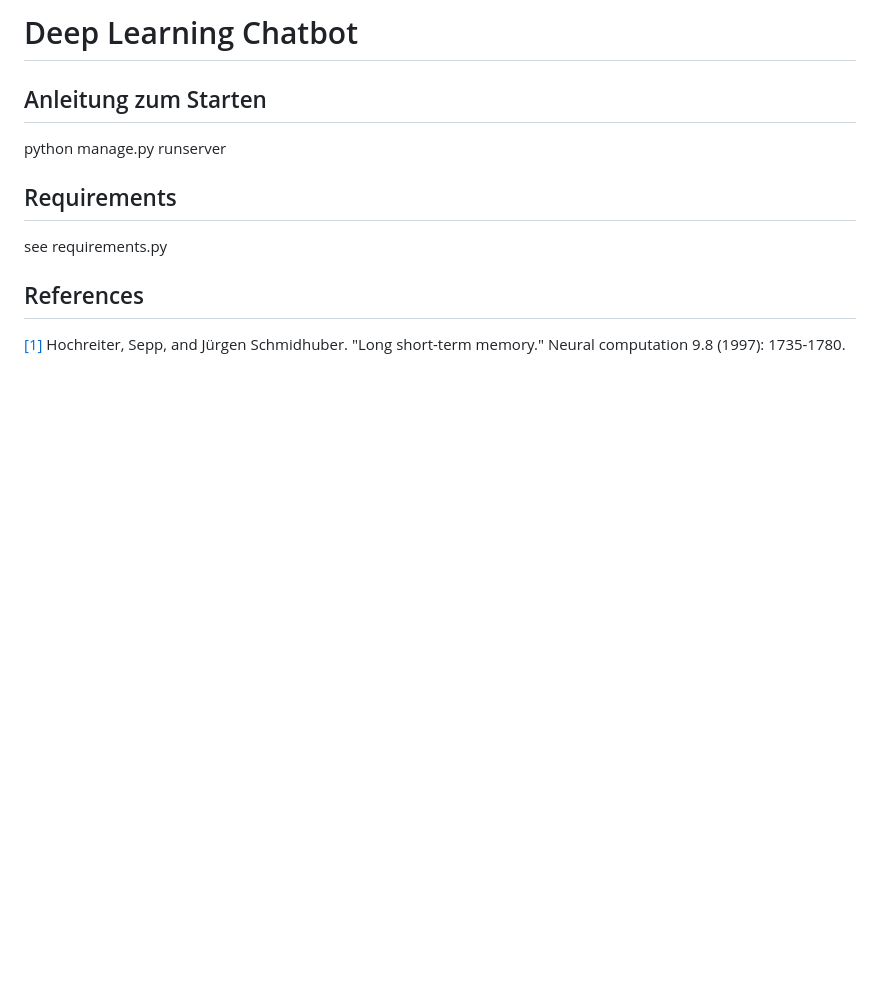
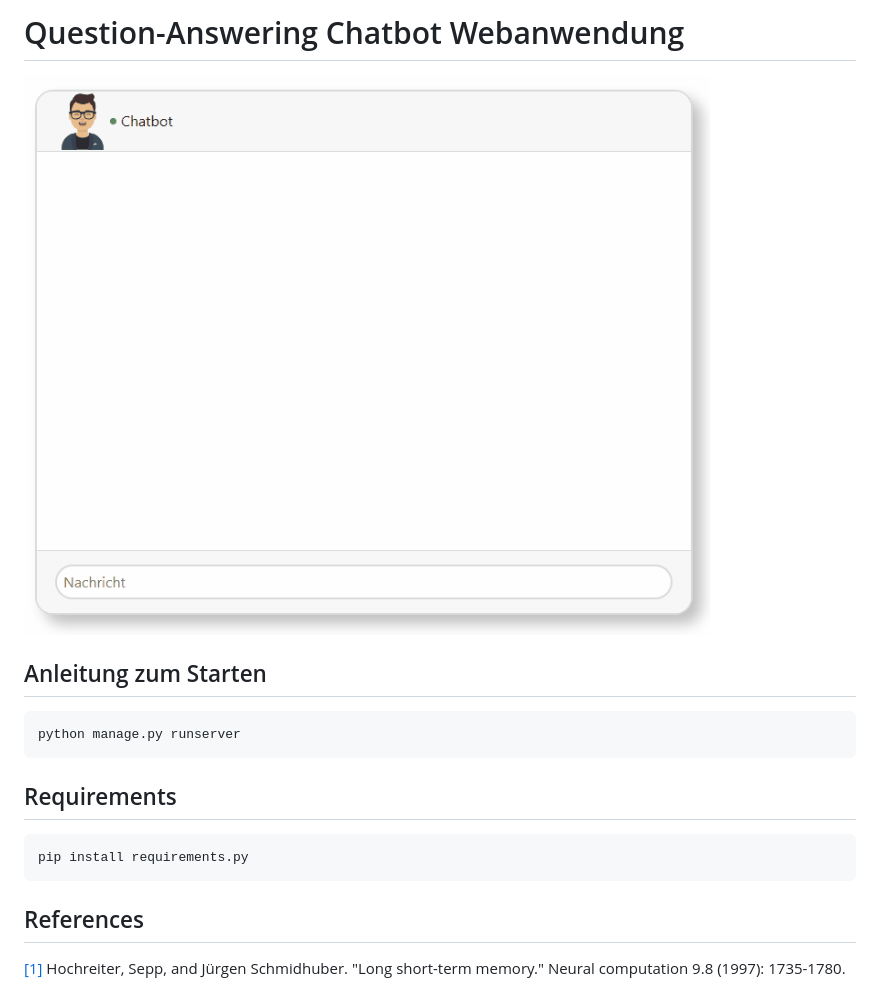
Before and after one commit to schegl/Chatbot-Webapp, a Markdown page: README.md, the part around the change. Drawn GitHub-style; pictures changed too: chat.gif (added); blank space fills up the shorter version.

````diff
--- a/README.md
+++ b/README.md
@@ -1,13 +1,18 @@
-# Deep Learning Chatbot
+# Question-Answering Chatbot Webanwendung
 
+![](chat.gif)
 
 ## Anleitung zum Starten
 
+```bash
 python manage.py runserver
+```
 
 ## Requirements
 
-see requirements.py
+```bash
+pip install requirements.py
+```
 
 ## References
 
````
Also changed, not shown: 2 other files.
